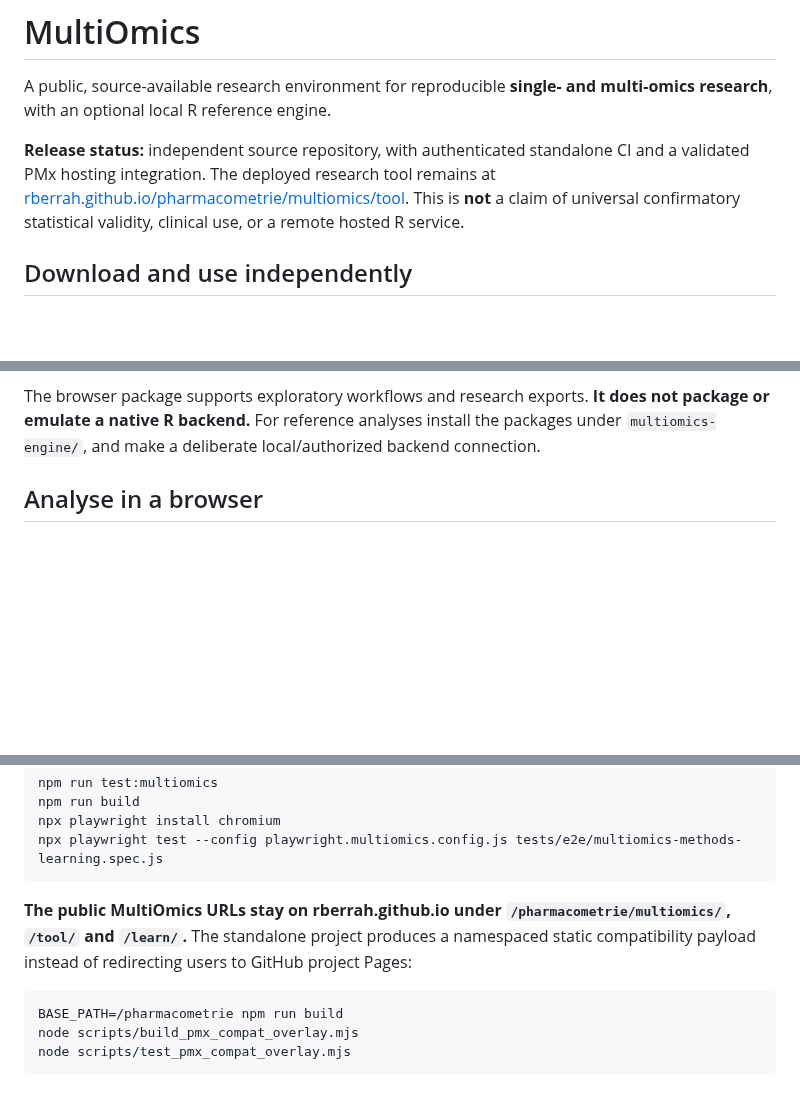
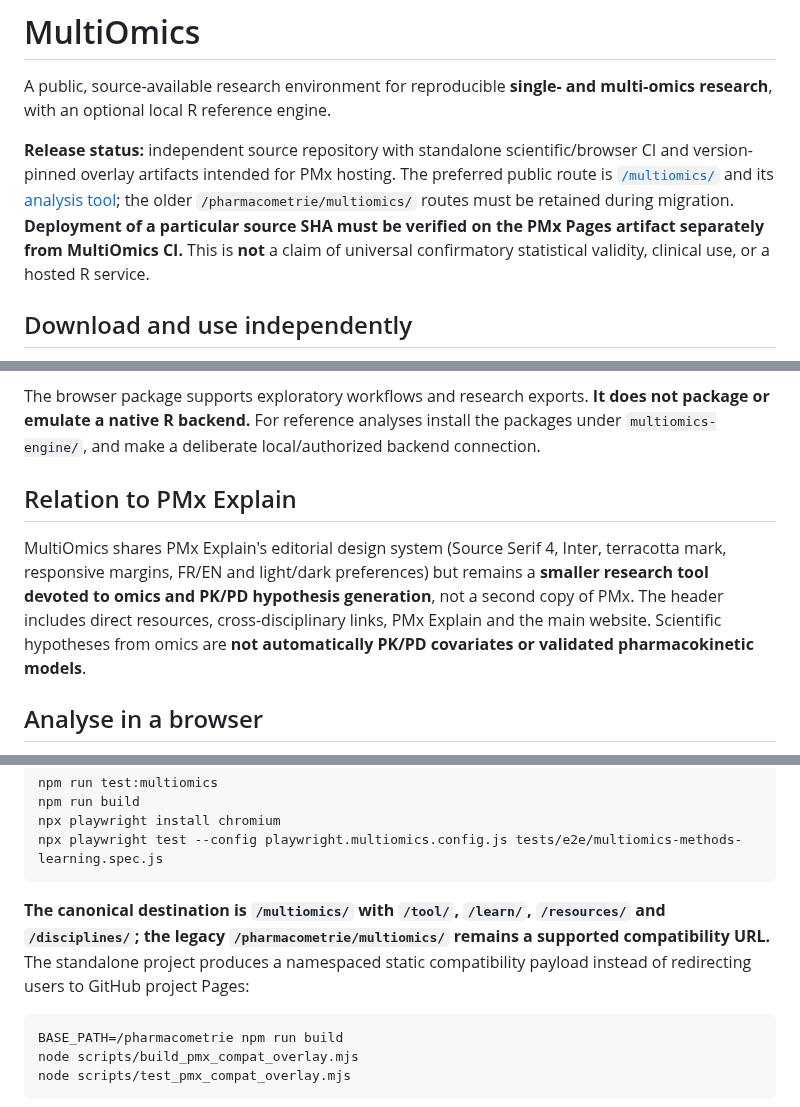
Before and after one commit to rberrah/MultiOmics, a Markdown page: README.md, 3 parts joined by grey strips. Rendered like a GitHub page; blank space fills up the shorter version.

Commit message:
docs(release): fix stale URL claims and establish PMx-consistent but independently owned omics-PKPD identity

````diff
--- a/README.md
+++ b/README.md
@@ -2,7 +2,7 @@
 
 A public, source-available research environment for reproducible **single- and multi-omics research**, with an optional local R reference engine.
 
-**Release status:** independent source repository, with authenticated standalone CI and a validated PMx hosting integration. The deployed research tool remains at [rberrah.github.io/pharmacometrie/multiomics/tool](https://rberrah.github.io/multiomics/tool/). This is **not** a claim of universal confirmatory statistical validity, clinical use, or a remote hosted R service.
+**Release status:** independent source repository with standalone scientific/browser CI and version-pinned overlay artifacts intended for PMx hosting. The preferred public route is [`/multiomics/`](https://rberrah.github.io/multiomics/) and its [analysis tool](https://rberrah.github.io/multiomics/tool/); the older `/pharmacometrie/multiomics/` routes must be retained during migration. **Deployment of a particular source SHA must be verified on the PMx Pages artifact separately from MultiOmics CI.** This is **not** a claim of universal confirmatory statistical validity, clinical use, or a hosted R service.
 
 ## Download and use independently
 
@@ -42,6 +42,16 @@ This additional packaging command uses Python 3's **standard library** to produc
 
 The browser package supports exploratory workflows and research exports. **It does not package or emulate a native R backend.** For reference analyses install the packages under `multiomics-engine/`, and make a deliberate local/authorized backend connection.
 
+## Relation to PMx Explain
+
+MultiOmics shares PMx Explain's editorial design system (Source Serif 4,
+Inter, terracotta mark, responsive margins, FR/EN and light/dark preferences)
+but remains a **smaller research tool devoted to omics and PK/PD hypothesis
+generation**, not a second copy of PMx. The header includes direct resources,
+cross-disciplinary links, PMx Explain and the main website. Scientific
+hypotheses from omics are **not automatically PK/PD covariates or validated
+pharmacokinetic models**.
+
 ## Analyse in a browser
 
 MultiOmics supports transcriptomics, proteomics and metabolomics (one, two or three layers). Import sample metadata and measurement matrices, or try the four built-in synthetic demos. The three individual-omics buttons sit above a wider multi-omics button.
@@ -67,7 +77,7 @@ npx playwright install chromium
 npx playwright test --config playwright.multiomics.config.js tests/e2e/multiomics-methods-learning.spec.js
 ```
 
-**The public MultiOmics URLs stay on rberrah.github.io under `/pharmacometrie/multiomics/`, `/tool/` and `/learn/`.** The standalone project produces a namespaced static compatibility payload instead of redirecting users to GitHub project Pages:
+**The canonical destination is `/multiomics/` with `/tool/`, `/learn/`, `/resources/` and `/disciplines/`; the legacy `/pharmacometrie/multiomics/` remains a supported compatibility URL.** The standalone project produces a namespaced static compatibility payload instead of redirecting users to GitHub project Pages:
 
 ```bash
 BASE_PATH=/pharmacometrie npm run build
````
